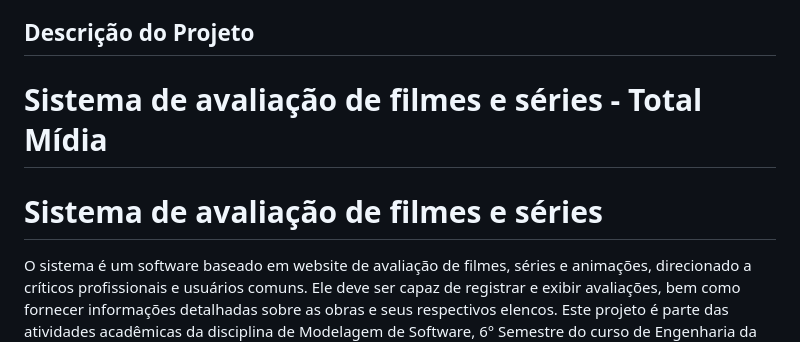
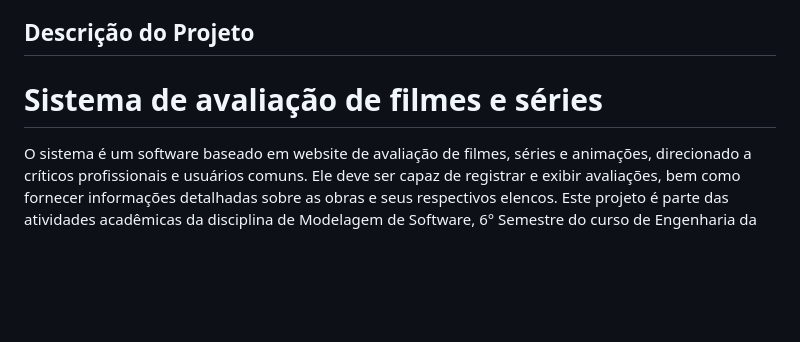
Before and after one commit to ConfuseKarma/PBL-EC6, a Markdown page: README.md, the part around the change printed below. Drawn GitHub-style; blank space fills up the shorter version.

Commit message:
Update README.md
Terceira tentativa -justificar

```diff
--- a/README.md
+++ b/README.md
@@ -2,9 +2,7 @@
 Project Based Learning do 6º Semestre de Engenharia da Computação na Faculdade Engenheiro Salvador Arena
 
 ## Descrição do Projeto
-# **Sistema de avaliação de filmes e séries - Total Mídia**
-
-<h1 style="font-size: 14px; font-weight: bold;">Sistema de avaliação de filmes e séries</h1>
+<h1 style="font-size: 14px; font-weight: bold; text-align: justify;">Sistema de avaliação de filmes e séries</h1>
 
 <p style="text-align: justify;">
 O sistema é um software baseado em website de avaliação de filmes, séries e animações, direcionado a críticos profissionais e usuários comuns. Ele deve ser capaz de registrar e exibir avaliações, bem como fornecer informações detalhadas sobre as obras e seus respectivos elencos. Este projeto é parte das atividades acadêmicas da disciplina de Modelagem de Software, 6° Semestre do curso de Engenharia da Computação.
```
Also changed, not shown: other parts of README.md (+5 -1 lines).
